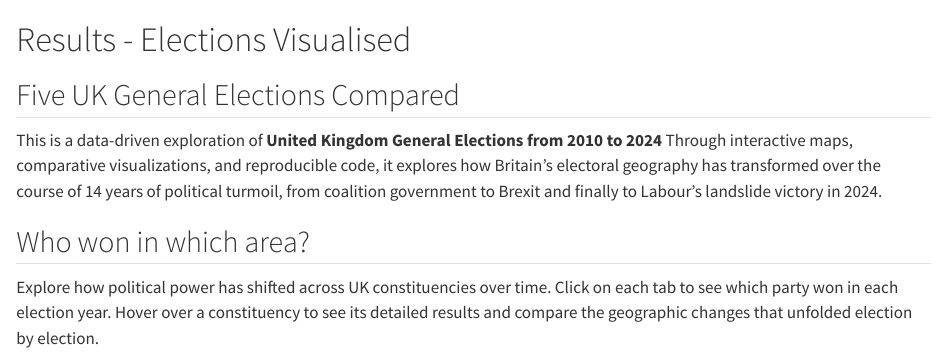
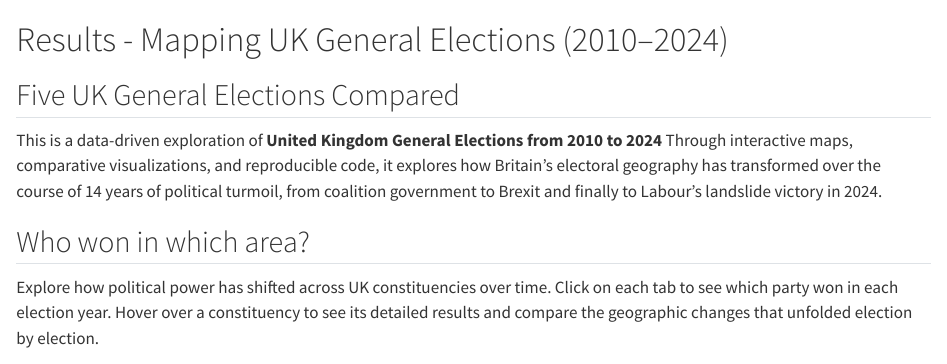
Before and after one commit to clemensjarnach/mapping-politics, a Quarto document (results.qmd): the page in a window 1100 px wide, from its top. Rendered offline with R 4.5, knitr and Pandoc in place of Quarto, with nearby package versions; some code elsewhere in the file could not run offline; column names are cleaned by a stand-in for the janitor package.

Commit message:
adding content 3

```diff
--- a/results.qmd
+++ b/results.qmd
@@ -1,4 +1,4 @@
-# Results - Elections Visualised
+# Results - Mapping UK General Elections (2010–2024)
 
 ## Five UK General Elections Compared
 
```
Also changed, not shown: README.md.
